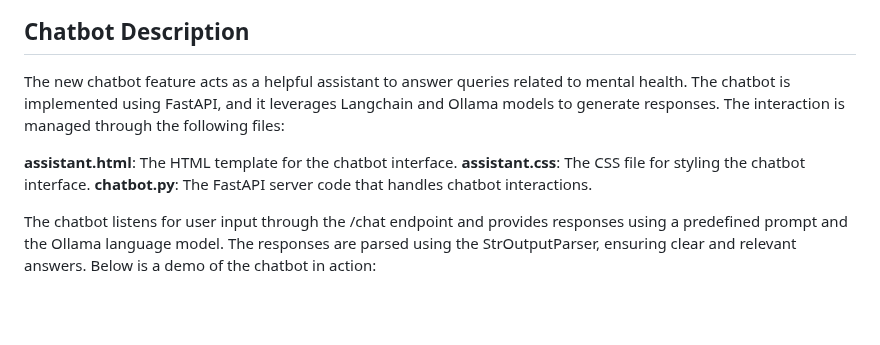
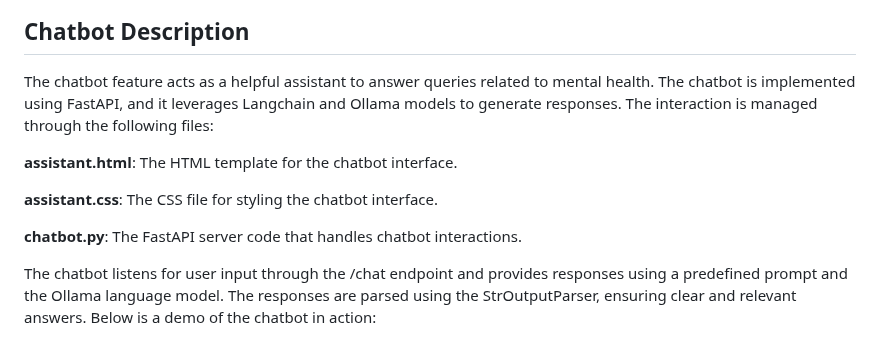
Before and after one commit to yc1909/Mental_Health_Analysis, a Markdown page: README.md, the part around the change. Drawn GitHub-style; blank space fills up the shorter version.

```diff
--- a/README.md
+++ b/README.md
@@ -108,10 +108,12 @@ Below is a demo:
 ## Chatbot Description
 <a name="chatbot-description"></a>
 
-The new chatbot feature acts as a helpful assistant to answer queries related to mental health. The chatbot is implemented using FastAPI, and it leverages Langchain and Ollama models to generate responses. The interaction is managed through the following files:
+The chatbot feature acts as a helpful assistant to answer queries related to mental health. The chatbot is implemented using FastAPI, and it leverages Langchain and Ollama models to generate responses. The interaction is managed through the following files:
 
 **assistant.html**: The HTML template for the chatbot interface.
+
 **assistant.css**: The CSS file for styling the chatbot interface.
+
 **chatbot.py**: The FastAPI server code that handles chatbot interactions.
 
 The chatbot listens for user input through the /chat endpoint and provides responses using a predefined prompt and the Ollama language model. The responses are parsed using the StrOutputParser, ensuring clear and relevant answers. Below is a demo of the chatbot in action:
```
